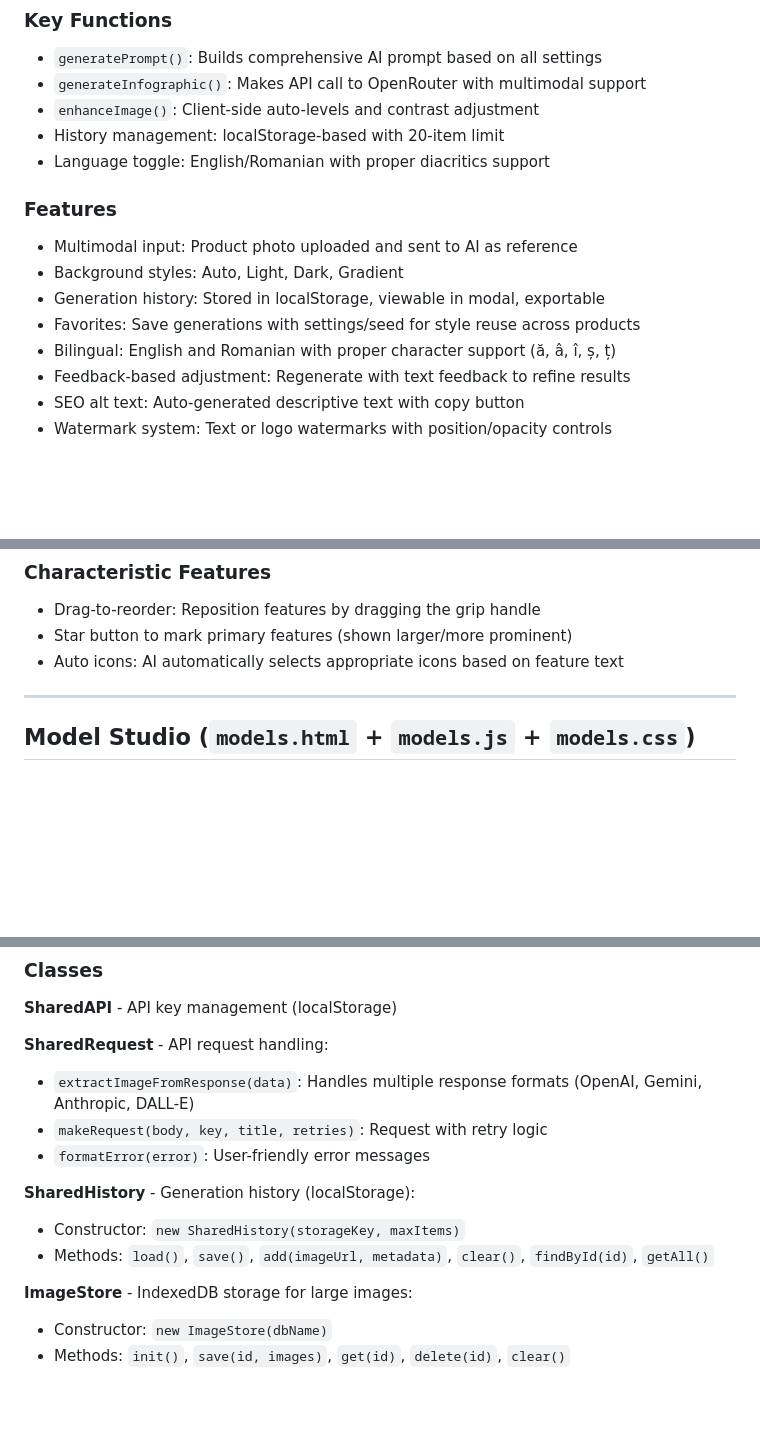
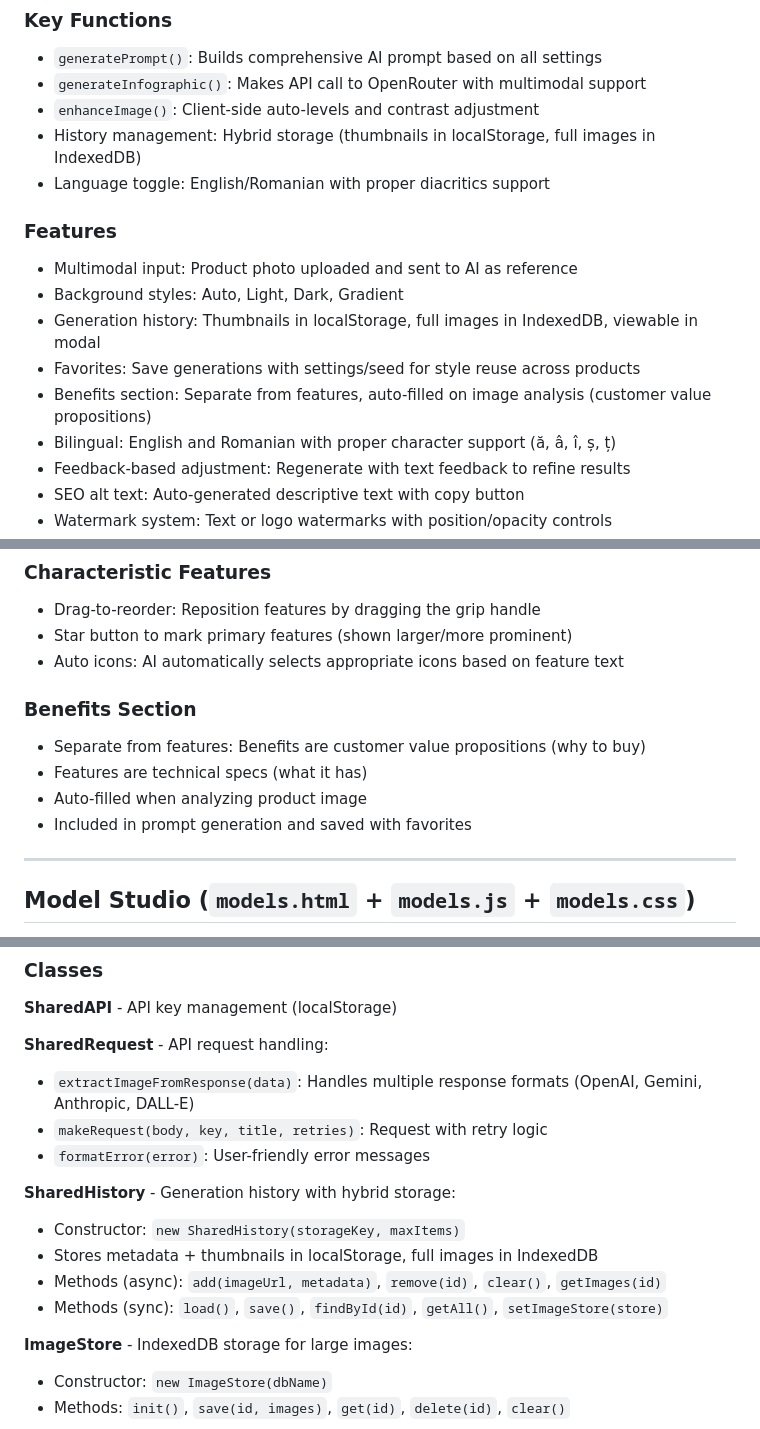
Before and after one commit to thehuntestshadow/ngraphics, a Markdown page: CLAUDE.md, 3 parts joined by grey strips. Rendered like a GitHub page; blank space fills up the shorter version.

Commit message:
Update CLAUDE.md with IndexedDB history and Benefits section
- Document hybrid storage for history (thumbnails + IndexedDB)
- Add Benefits section documentation for Infographics
- Update SharedHistory API documentation

🤖 Generated with [Claude Code](https://claude.com/claude-code)

Co-Authored-By: Claude Opus 4.5 <noreply@anthropic.com>

```diff
--- a/CLAUDE.md
+++ b/CLAUDE.md
@@ -53,14 +53,15 @@ Main page for creating product marketing infographics.
 - `generatePrompt()`: Builds comprehensive AI prompt based on all settings
 - `generateInfographic()`: Makes API call to OpenRouter with multimodal support
 - `enhanceImage()`: Client-side auto-levels and contrast adjustment
-- History management: localStorage-based with 20-item limit
+- History management: Hybrid storage (thumbnails in localStorage, full images in IndexedDB)
 - Language toggle: English/Romanian with proper diacritics support
 
 ### Features
 - Multimodal input: Product photo uploaded and sent to AI as reference
 - Background styles: Auto, Light, Dark, Gradient
-- Generation history: Stored in localStorage, viewable in modal, exportable
+- Generation history: Thumbnails in localStorage, full images in IndexedDB, viewable in modal
 - Favorites: Save generations with settings/seed for style reuse across products
+- Benefits section: Separate from features, auto-filled on image analysis (customer value propositions)
 - Bilingual: English and Romanian with proper character support (ă, â, î, ș, ț)
 - Feedback-based adjustment: Regenerate with text feedback to refine results
 - SEO alt text: Auto-generated descriptive text with copy button
@@ -97,6 +98,12 @@ Main page for creating product marketing infographics.
 - Drag-to-reorder: Reposition features by dragging the grip handle
 - Star button to mark primary features (shown larger/more prominent)
 - Auto icons: AI automatically selects appropriate icons based on feature text
+
+### Benefits Section
+- Separate from features: Benefits are customer value propositions (why to buy)
+- Features are technical specs (what it has)
+- Auto-filled when analyzing product image
+- Included in prompt generation and saved with favorites
 
 ---
 
@@ -277,9 +284,11 @@ Common functionality used across all pages.
 - `makeRequest(body, key, title, retries)`: Request with retry logic
 - `formatError(error)`: User-friendly error messages
 
-**SharedHistory** - Generation history (localStorage):
+**SharedHistory** - Generation history with hybrid storage:
 - Constructor: `new SharedHistory(storageKey, maxItems)`
-- Methods: `load()`, `save()`, `add(imageUrl, metadata)`, `clear()`, `findById(id)`, `getAll()`
+- Stores metadata + thumbnails in localStorage, full images in IndexedDB
+- Methods (async): `add(imageUrl, metadata)`, `remove(id)`, `clear()`, `getImages(id)`
+- Methods (sync): `load()`, `save()`, `findById(id)`, `getAll()`, `setImageStore(store)`
 
 **ImageStore** - IndexedDB storage for large images:
 - Constructor: `new ImageStore(dbName)`
```
Also changed, not shown: other parts of CLAUDE.md (+1 -1 lines).
